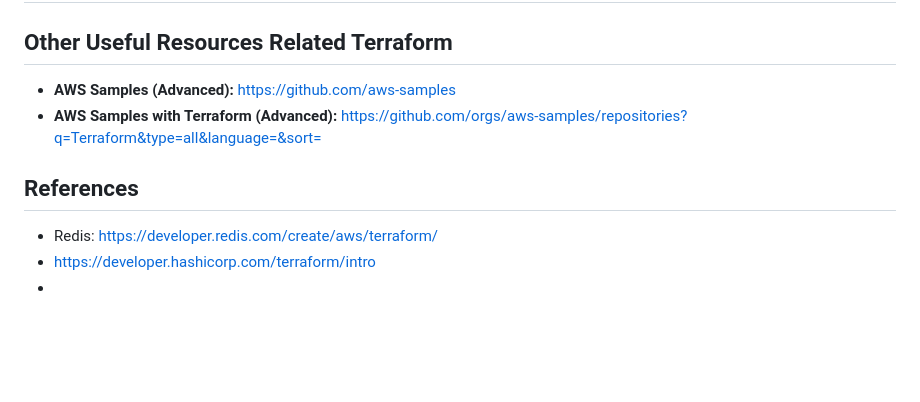
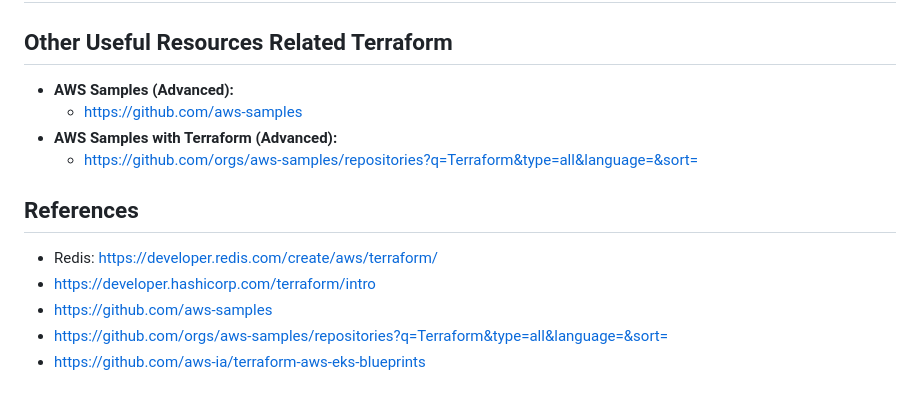
Before and after one commit to omerbsezer/Fast-Terraform, a Markdown page: README.md, the part around the change. Rendered like a GitHub page; blank space fills up the shorter version.

```diff
--- a/README.md
+++ b/README.md
@@ -452,10 +452,14 @@ This sample shows:
 ## Details <a name="details"></a>
 
 ## Other Useful Resources Related Terraform <a name="resource"></a>
-- **AWS Samples (Advanced):** https://github.com/aws-samples
-- **AWS Samples with Terraform (Advanced):** https://github.com/orgs/aws-samples/repositories?q=Terraform&type=all&language=&sort=
+- **AWS Samples (Advanced):**
+  - https://github.com/aws-samples
+- **AWS Samples with Terraform (Advanced):**
+  - https://github.com/orgs/aws-samples/repositories?q=Terraform&type=all&language=&sort=
 
 ## References <a name="references"></a>
 - Redis: https://developer.redis.com/create/aws/terraform/
 - https://developer.hashicorp.com/terraform/intro
--
+- https://github.com/aws-samples
+- https://github.com/orgs/aws-samples/repositories?q=Terraform&type=all&language=&sort=
+- https://github.com/aws-ia/terraform-aws-eks-blueprints
```
